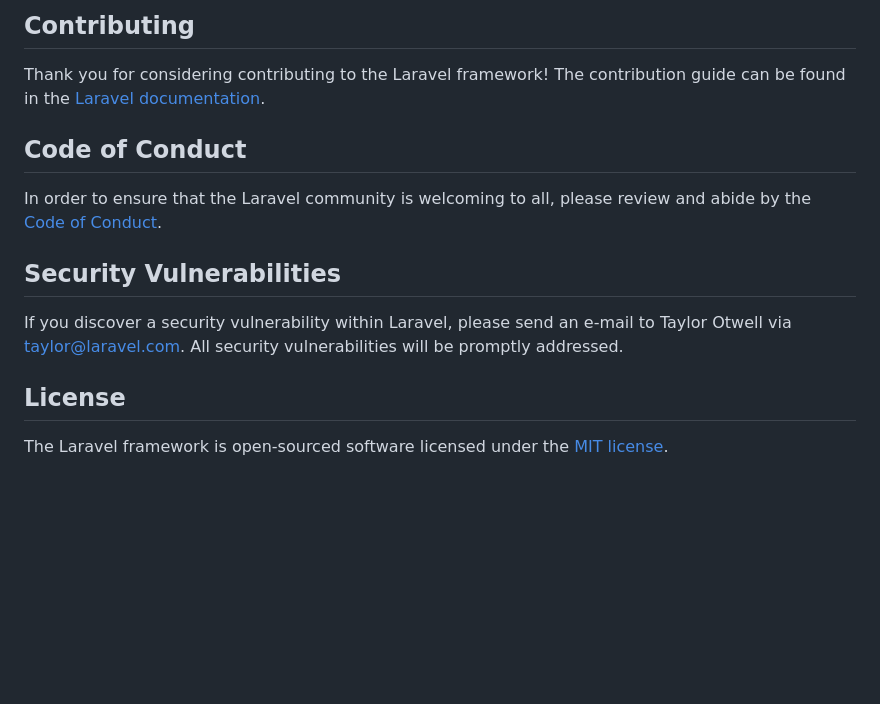
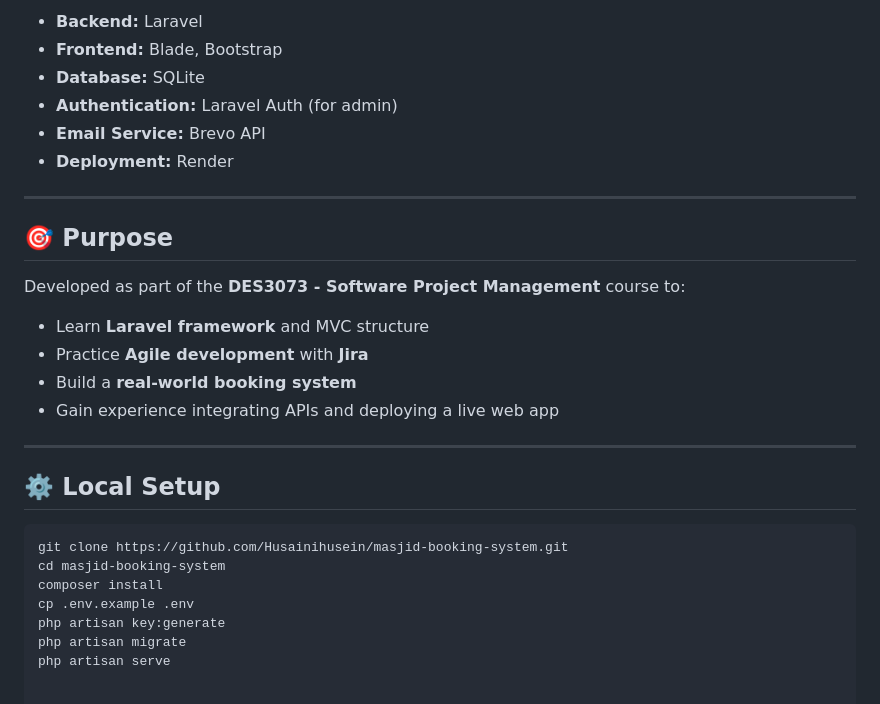
Before and after one commit to Husainihusein/MasjidBookingSystem, a Markdown page: README.md, the part around the change printed below. Drawn GitHub-style; blank space fills up the shorter version.

````diff
--- a/README.md
+++ b/README.md
@@ -46,16 +38,30 @@ We would like to extend our thanks to the following sponsors for funding Laravel
 
-## Contributing
+- **Backend:** Laravel
+- **Frontend:** Blade, Bootstrap
+- **Database:** SQLite
+- **Authentication:** Laravel Auth (for admin)
+- **Email Service:** Brevo API
+- **Deployment:** Render
 
-Thank you for considering contributing to the Laravel framework! The contribution guide can be found in the [Laravel documentation](https://laravel.com/docs/contributions).
+---
 
-## Code of Conduct
+## 🎯 Purpose
 
-In order to ensure that the Laravel community is welcoming to all, please review and abide by the [Code of Conduct](https://laravel.com/docs/contributions#code-of-conduct).
+Developed as part of the **DES3073 - Software Project Management** course to:
+- Learn **Laravel framework** and MVC structure
+- Practice **Agile development** with **Jira**
+- Build a **real-world booking system**
+- Gain experience integrating APIs and deploying a live web app
 
-## Security Vulnerabilities
+---
 
-If you discover a security vulnerability within Laravel, please send an e-mail to Taylor Otwell via [taylor@laravel.com](mailto:taylor@laravel.com). All security vulnerabilities will be promptly addressed.
+## ⚙️ Local Setup
 
-## License
-
-The Laravel framework is open-sourced software licensed under the [MIT license](https://opensource.org/licenses/MIT).
+```bash
+git clone https://github.com/Husainihusein/masjid-booking-system.git
+cd masjid-booking-system
+composer install
+cp .env.example .env
+php artisan key:generate
+php artisan migrate
+php artisan serve
````
Also changed, not shown: other parts of README.md (+24 -32 lines), screenshots/admin-dashboard.png (added), screenshots/booking-form.png (added), 1 other file.
